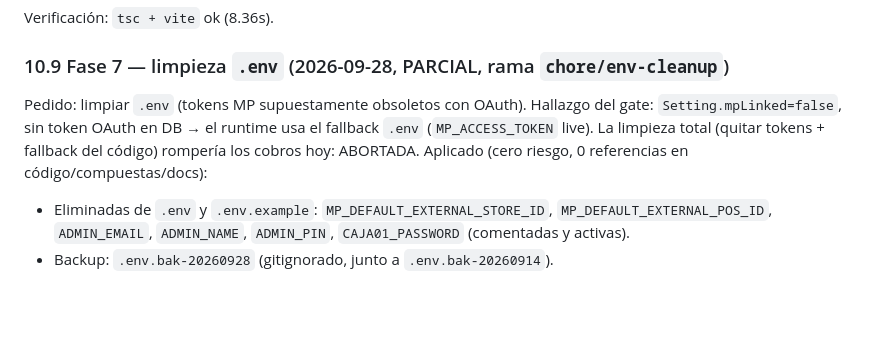
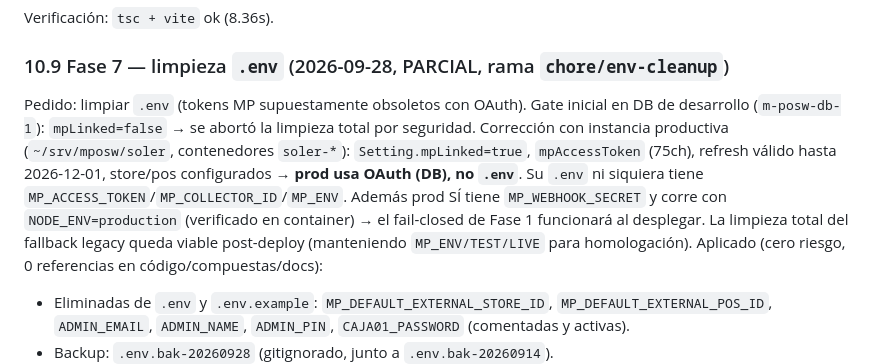
Before and after one commit to hectororviz/m-posw, a Markdown page: AUDITORIA-MERCADOPAGO.md, the part around the change. Drawn GitHub-style; blank space fills up the shorter version.

Commit message:
docs(mp): corrige §10.9 con gate de prod (OAuth vigente)

```diff
--- a/AUDITORIA-MERCADOPAGO.md
+++ b/AUDITORIA-MERCADOPAGO.md
@@ -309,7 +309,8 @@ Verificación: `tsc + vite` ok (8.36s).
 
 ### 10.9 Fase 7 — limpieza `.env` (2026-09-28, PARCIAL, rama `chore/env-cleanup`)
 
-Pedido: limpiar `.env` (tokens MP supuestamente obsoletos con OAuth). Hallazgo del gate: `Setting.mpLinked=false`, sin token OAuth en DB → el runtime usa el fallback `.env` (`MP_ACCESS_TOKEN` live). La limpieza total (quitar tokens + fallback del código) rompería los cobros hoy: ABORTADA.
+Pedido: limpiar `.env` (tokens MP supuestamente obsoletos con OAuth). Gate inicial en DB de desarrollo (`m-posw-db-1`): `mpLinked=false` → se abortó la limpieza total por seguridad.
+Corrección con instancia productiva (`~/srv/mposw/soler`, contenedores `soler-*`): `Setting.mpLinked=true`, `mpAccessToken` (75ch), refresh válido hasta 2026-12-01, store/pos configurados → **prod usa OAuth (DB), no `.env`**. Su `.env` ni siquiera tiene `MP_ACCESS_TOKEN`/`MP_COLLECTOR_ID`/`MP_ENV`. Además prod SÍ tiene `MP_WEBHOOK_SECRET` y corre con `NODE_ENV=production` (verificado en container) → el fail-closed de Fase 1 funcionará al desplegar. La limpieza total del fallback legacy queda viable post-deploy (manteniendo `MP_ENV/TEST/LIVE` para homologación).
 Aplicado (cero riesgo, 0 referencias en código/compuestas/docs):
 - Eliminadas de `.env` y `.env.example`: `MP_DEFAULT_EXTERNAL_STORE_ID`, `MP_DEFAULT_EXTERNAL_POS_ID`, `ADMIN_EMAIL`, `ADMIN_NAME`, `ADMIN_PIN`, `CAJA01_PASSWORD` (comentadas y activas).
 - Backup: `.env.bak-20260928` (gitignorado, junto a `.env.bak-20260914`).
```
